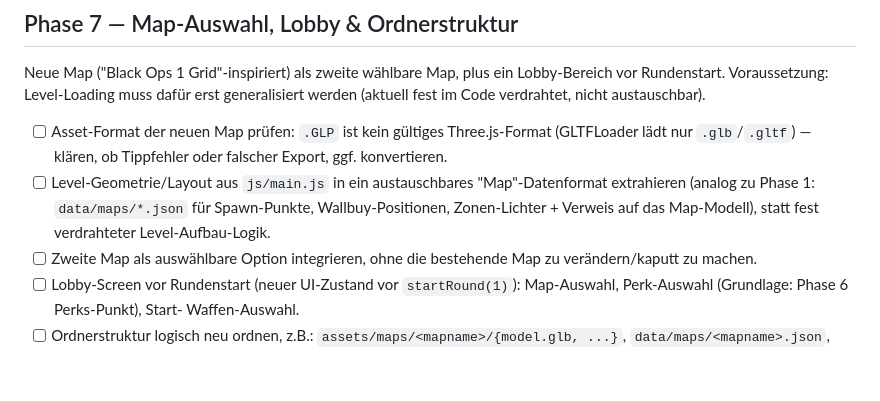
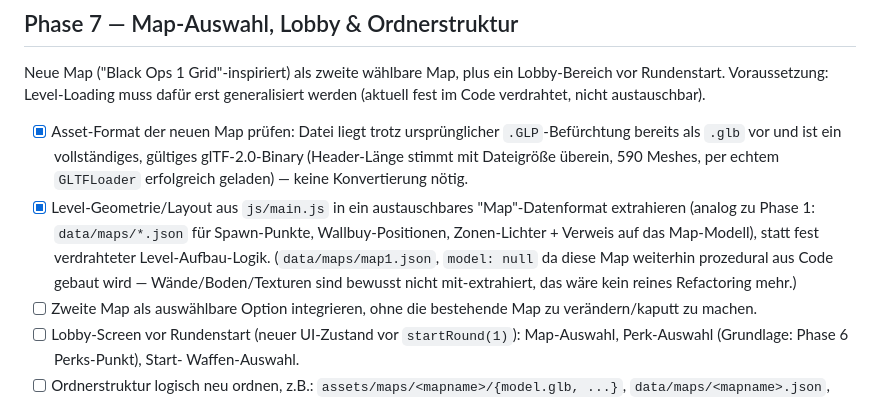
Before and after one commit to Juurpa/COD-Zombies, a Markdown page: ROADMAP.md, the part around the change. Rendered like a GitHub page; blank space fills up the shorter version.

Commit message:
Check off Phase 7 steps 1-2 (GLB format check, map1.json extraction)
Co-Authored-By: Claude Sonnet 5 <noreply@anthropic.com>

```diff
--- a/ROADMAP.md
+++ b/ROADMAP.md
@@ -124,13 +124,19 @@ Neue Map ("Black Ops 1 Grid"-inspiriert) als zweite wählbare Map, plus ein
 Lobby-Bereich vor Rundenstart. Voraussetzung: Level-Loading muss dafür erst
 generalisiert werden (aktuell fest im Code verdrahtet, nicht austauschbar).
 
-- [ ] Asset-Format der neuen Map prüfen: `.GLP` ist kein gültiges
-      Three.js-Format (GLTFLoader lädt nur `.glb`/`.gltf`) — klären, ob
-      Tippfehler oder falscher Export, ggf. konvertieren.
-- [ ] Level-Geometrie/Layout aus `js/main.js` in ein austauschbares
+- [x] Asset-Format der neuen Map prüfen: Datei liegt trotz ursprünglicher
+      `.GLP`-Befürchtung bereits als `.glb` vor und ist ein vollständiges,
+      gültiges glTF-2.0-Binary (Header-Länge stimmt mit Dateigröße überein,
+      590 Meshes, per echtem `GLTFLoader` erfolgreich geladen) — keine
+      Konvertierung nötig.
+- [x] Level-Geometrie/Layout aus `js/main.js` in ein austauschbares
       "Map"-Datenformat extrahieren (analog zu Phase 1: `data/maps/*.json`
       für Spawn-Punkte, Wallbuy-Positionen, Zonen-Lichter + Verweis auf das
       Map-Modell), statt fest verdrahteter Level-Aufbau-Logik.
+      (`data/maps/map1.json`, `model: null` da diese Map weiterhin
+      prozedural aus Code gebaut wird — Wände/Boden/Texturen sind
+      bewusst nicht mit-extrahiert, das wäre kein reines Refactoring
+      mehr.)
 - [ ] Zweite Map als auswählbare Option integrieren, ohne die bestehende
       Map zu verändern/kaputt zu machen.
 - [ ] Lobby-Screen vor Rundenstart (neuer UI-Zustand vor `startRound(1)`):
```
